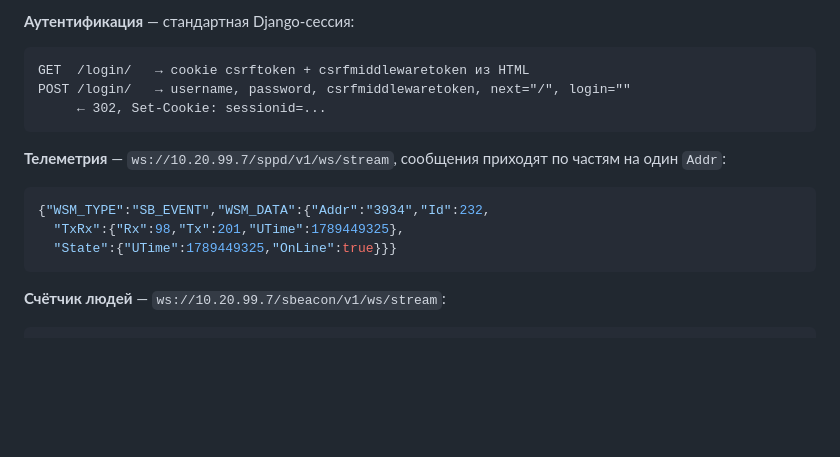
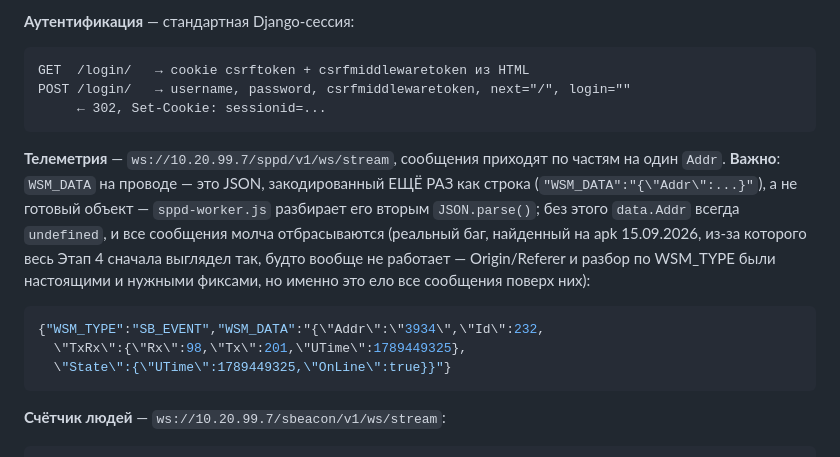
Before and after one commit to vyacheslavkhatyushin-jpg/MoTv2, a Markdown page: docs/monitoring-plan.md, the part around the change. Rendered like a GitHub page; blank space fills up the shorter version.

Commit message:
Document the double-encoded WSM_DATA finding in monitoring-plan.md
Co-Authored-By: Claude Sonnet 5 <noreply@anthropic.com>
Claude-Session: https://claude.ai/code/session_01Kr7jXP8MnhStpg2s1kj4xZ

````diff
--- a/docs/monitoring-plan.md
+++ b/docs/monitoring-plan.md
@@ -33,11 +33,11 @@ POST /login/   → username, password, csrfmiddlewaretoken, next="/", login=""
      ← 302, Set-Cookie: sessionid=...
 ```
 
-**Телеметрия** — `ws://10.20.99.7/sppd/v1/ws/stream`, сообщения приходят по частям на один `Addr`:
+**Телеметрия** — `ws://10.20.99.7/sppd/v1/ws/stream`, сообщения приходят по частям на один `Addr`. **Важно**: `WSM_DATA` на проводе — это JSON, закодированный ЕЩЁ РАЗ как строка (`"WSM_DATA":"{\"Addr\":...}"`), а не готовый объект — `sppd-worker.js` разбирает его вторым `JSON.parse()`; без этого `data.Addr` всегда `undefined`, и все сообщения молча отбрасываются (реальный баг, найденный на apk 15.09.2026, из-за которого весь Этап 4 сначала выглядел так, будто вообще не работает — Origin/Referer и разбор по WSM_TYPE были настоящими и нужными фиксами, но именно это ело все сообщения поверх них):
 ```json
-{"WSM_TYPE":"SB_EVENT","WSM_DATA":{"Addr":"3934","Id":232,
-  "TxRx":{"Rx":98,"Tx":201,"UTime":1789449325},
-  "State":{"UTime":1789449325,"OnLine":true}}}
+{"WSM_TYPE":"SB_EVENT","WSM_DATA":"{\"Addr\":\"3934\",\"Id\":232,
+  \"TxRx\":{\"Rx\":98,\"Tx\":201,\"UTime\":1789449325},
+  \"State\":{\"UTime\":1789449325,\"OnLine\":true}}"}
 ```
 
 **Счётчик людей** — `ws://10.20.99.7/sbeacon/v1/ws/stream`:
````
